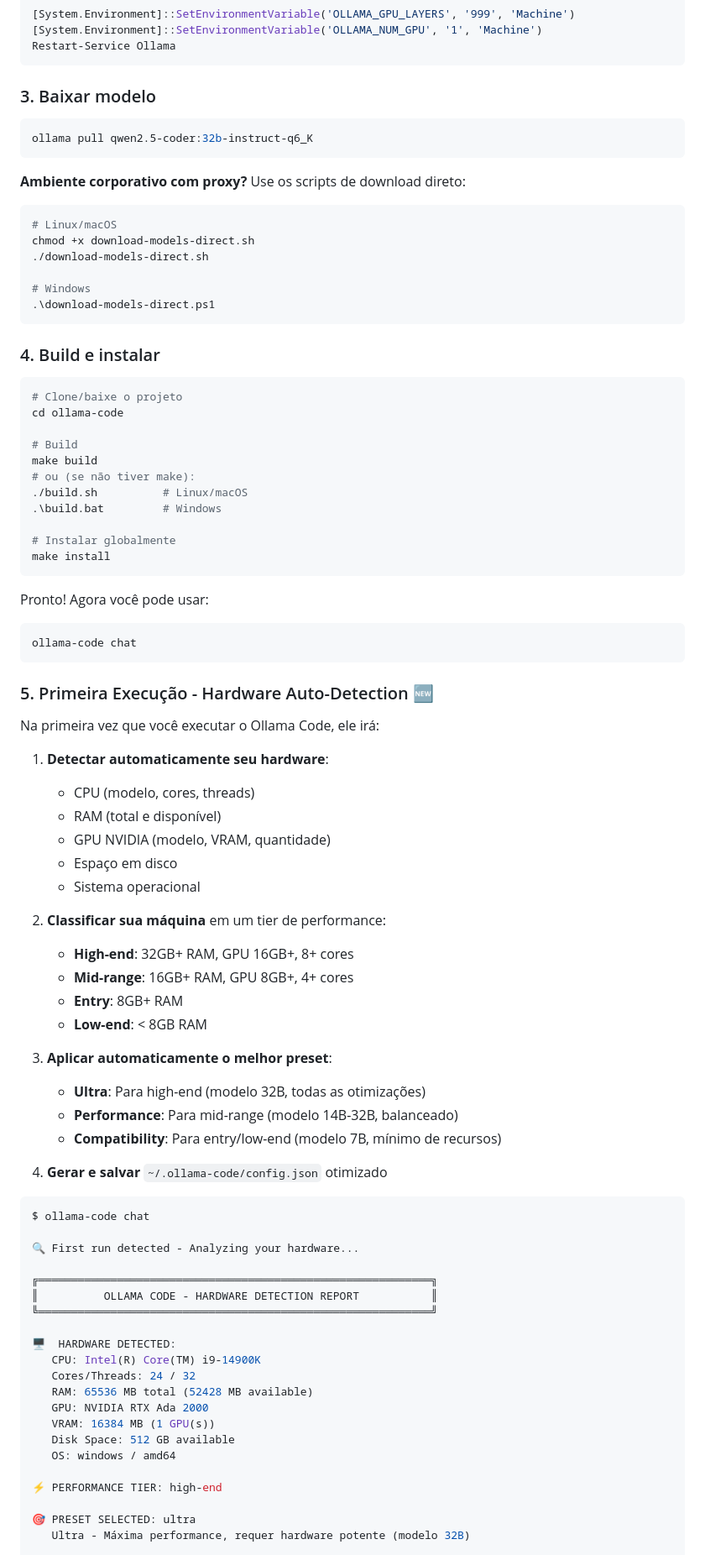
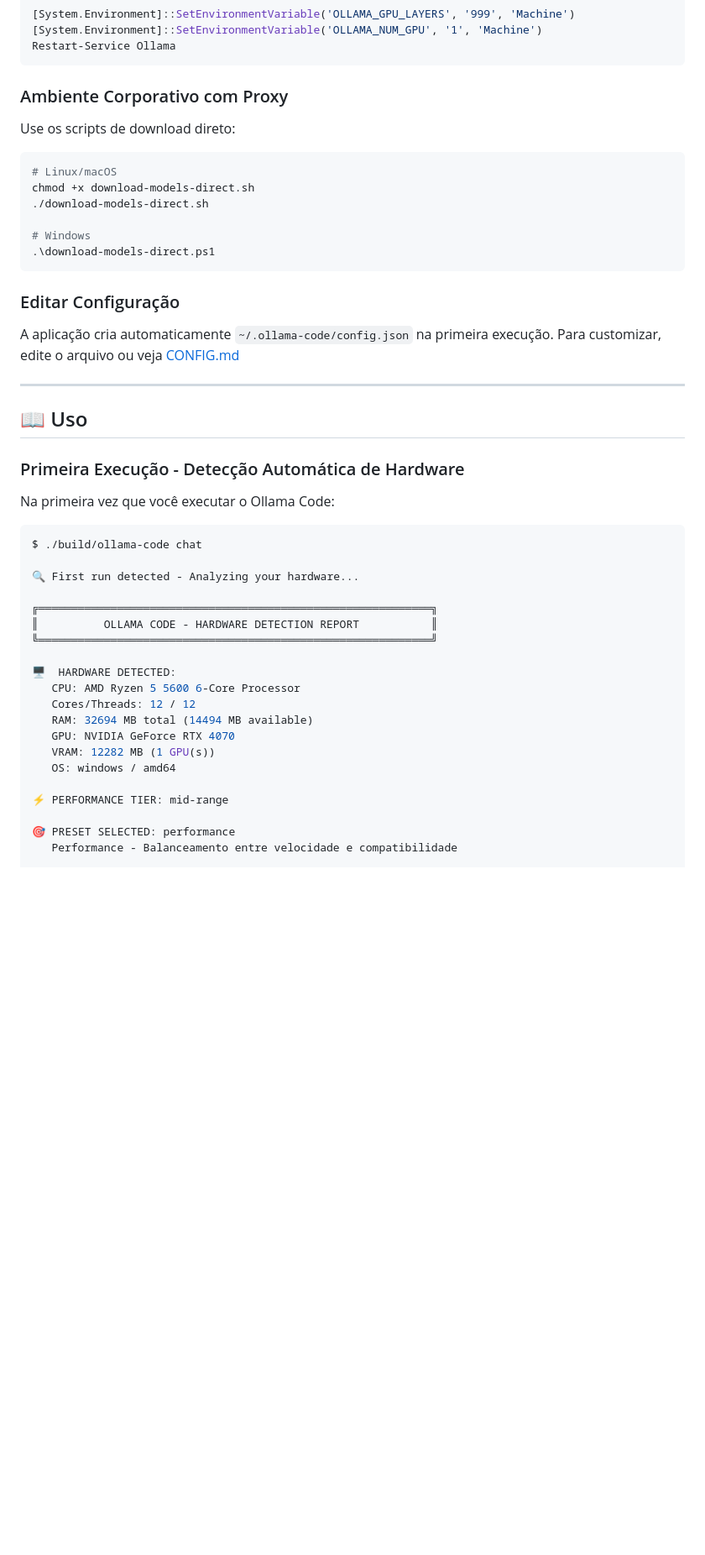
Before and after one commit to JohnPitter/ollama-code, a Markdown page: README.md, the part around one of its changes. Shown at 84% size. Drawn GitHub-style; blank space fills up the shorter version.

````diff
--- a/README.md
+++ b/README.md
@@ -122,13 +194,9 @@ export OLLAMA_MAX_VRAM=16384
 Restart-Service Ollama
 ```
 
-### 3. Baixar modelo
+### Ambiente Corporativo com Proxy
 
-```bash
-ollama pull qwen2.5-coder:32b-instruct-q6_K
-```
-
-**Ambiente corporativo com proxy?** Use os scripts de download direto:
+Use os scripts de download direto:
 ```bash
 # Linux/macOS
 chmod +x download-models-direct.sh
@@ -138,53 +206,21 @@ chmod +x download-models-direct.sh
 .\download-models-direct.ps1
 ```
 
-### 4. Build e instalar
+### Editar Configuração
+
+A aplicação cria automaticamente `~/.ollama-code/config.json` na primeira execução.
+Para customizar, edite o arquivo ou veja [CONFIG.md](CONFIG.md)
+
+---
+
+## 📖 Uso
+
+### Primeira Execução - Detecção Automática de Hardware
+
+Na primeira vez que você executar o Ollama Code:
 
 ```bash
-# Clone/baixe o projeto
-cd ollama-code
-
-# Build
-make build
-# ou (se não tiver make):
-./build.sh          # Linux/macOS
-.\build.bat         # Windows
-
-# Instalar globalmente
-make install
-```
-
-Pronto! Agora você pode usar:
-```bash
-ollama-code chat
-```
-
-### 5. Primeira Execução - Hardware Auto-Detection 🆕
-
-Na primeira vez que você executar o Ollama Code, ele irá:
-
-1. **Detectar automaticamente seu hardware**:
-   - CPU (modelo, cores, threads)
-   - RAM (total e disponível)
-   - GPU NVIDIA (modelo, VRAM, quantidade)
-   - Espaço em disco
-   - Sistema operacional
-
-2. **Classificar sua máquina** em um tier de performance:
-   - **High-end**: 32GB+ RAM, GPU 16GB+, 8+ cores
-   - **Mid-range**: 16GB+ RAM, GPU 8GB+, 4+ cores
-   - **Entry**: 8GB+ RAM
-   - **Low-end**: < 8GB RAM
-
-3. **Aplicar automaticamente o melhor preset**:
-   - **Ultra**: Para high-end (modelo 32B, todas as otimizações)
-   - **Performance**: Para mid-range (modelo 14B-32B, balanceado)
-   - **Compatibility**: Para entry/low-end (modelo 7B, mínimo de recursos)
-
-4. **Gerar e salvar** `~/.ollama-code/config.json` otimizado
-
-```bash
-$ ollama-code chat
+$ ./build/ollama-code chat
 
 🔍 First run detected - Analyzing your hardware...
 
@@ -193,17 +229,16 @@ $ ollama-code chat
 ╚════════════════════════════════════════════════════════════╝
 
 🖥️  HARDWARE DETECTED:
-   CPU: Intel(R) Core(TM) i9-14900K
-   Cores/Threads: 24 / 32
-   RAM: 65536 MB total (52428 MB available)
-   GPU: NVIDIA RTX Ada 2000
-   VRAM: 16384 MB (1 GPU(s))
-   Disk Space: 512 GB available
+   CPU: AMD Ryzen 5 5600 6-Core Processor
+   Cores/Threads: 12 / 12
+   RAM: 32694 MB total (14494 MB available)
+   GPU: NVIDIA GeForce RTX 4070
+   VRAM: 12282 MB (1 GPU(s))
    OS: windows / amd64
 
-⚡ PERFORMANCE TIER: high-end
+⚡ PERFORMANCE TIER: mid-range
 
-🎯 PRESET SELECTED: ultra
-   Ultra - Máxima performance, requer hardware potente (modelo 32B)
+🎯 PRESET SELECTED: performance
+   Performance - Balanceamento entre velocidade e compatibilidade
 
 ⚙️  OPTIMIZED CONFIGURATION:
````
Also changed, not shown: other parts of README.md (+100 -27 lines).
